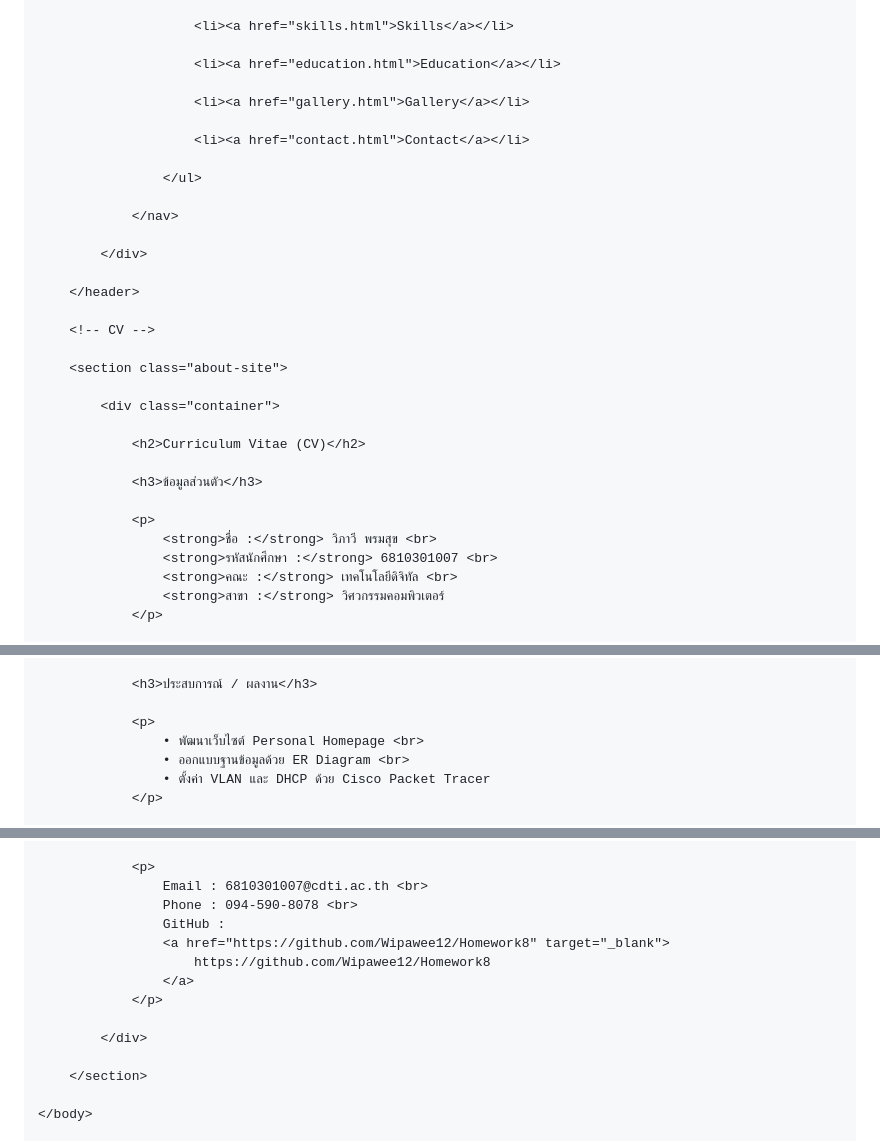
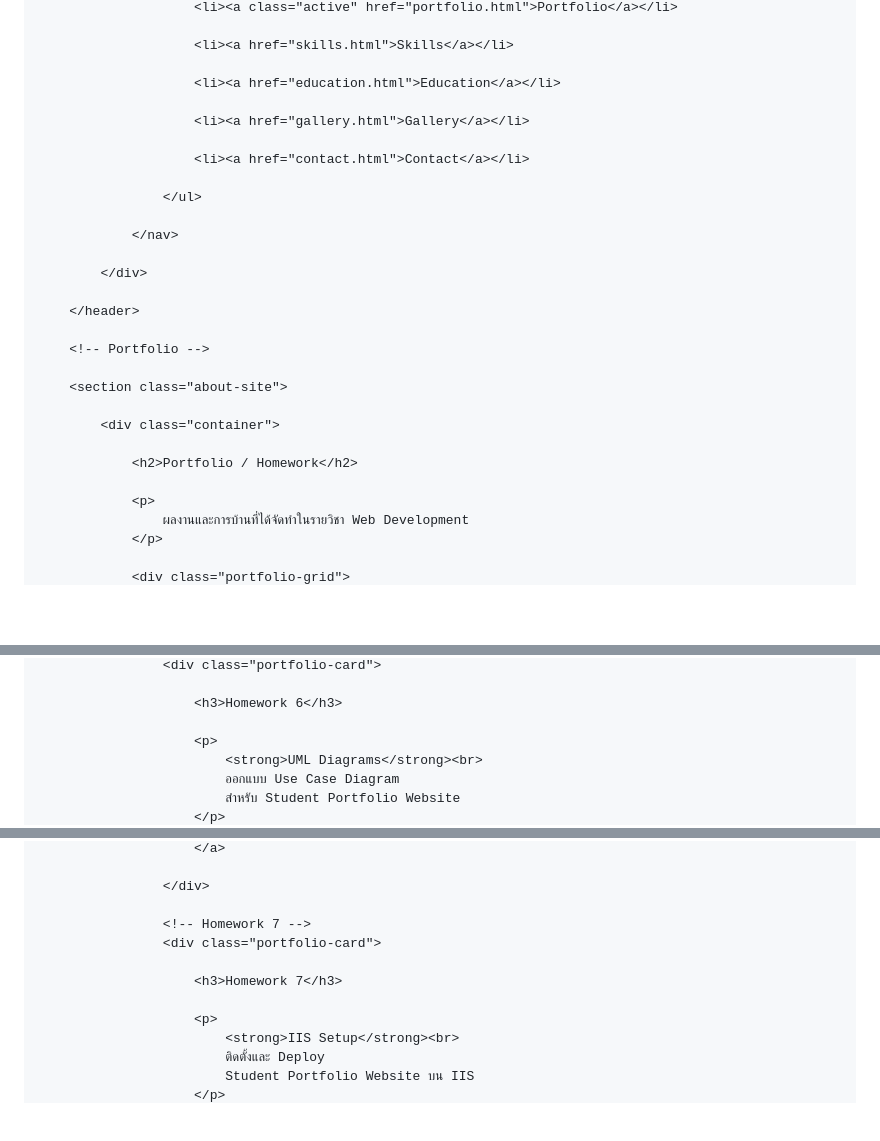
Before and after one commit to Wipawee12/Homework8, a Markdown page: Hw8_report.md, 3 parts joined by grey strips. GitHub-like rendering; blank space fills up the shorter version.

```diff
--- a/Hw8_report.md
+++ b/Hw8_report.md
@@ -486,34 +486,31 @@ https://github.com/Wipawee12/Homework8
 
-                    <li><a href="skills.html">Skills</a></li>
+                        <li><a href="skills.html">Skills</a></li>
 
-                    <li><a href="education.html">Education</a></li>
+                        <li><a href="education.html">Education</a></li>
 
-                    <li><a href="gallery.html">Gallery</a></li>
+                        <li><a href="gallery.html">Gallery</a></li>
 
-                    <li><a href="contact.html">Contact</a></li>
+                        <li><a href="contact.html">Contact</a></li>
 
-                </ul>
+                    </ul>
 
-            </nav>
+                </nav>
 
-        </div>
+            </div>
 
-    </header>
+        </header>
 
-    <!-- CV -->
+        <!-- Portfolio -->
 
-    <section class="about-site">
+        <section class="about-site">
 
-        <div class="container">
+            <div class="container">
 
-            <h2>Curriculum Vitae (CV)</h2>
+                <h2>Portfolio / Homework</h2>
 
-            <h3>ข้อมูลส่วนตัว</h3>
+                <p>
+                    ผลงานและการบ้านที่ได้จัดทำในรายวิชา Web Development
+                </p>
 
-            <p>
-                <strong>ชื่อ :</strong> วิภาวี พรมสุข <br>
-                <strong>รหัสนักศึกษา :</strong> 6810301007 <br>
-                <strong>คณะ :</strong> เทคโนโลยีดิจิทัล <br>
-                <strong>สาขา :</strong> วิศวกรรมคอมพิวเตอร์
-            </p>
+                <div class="portfolio-grid">
 
@@ -542,9 +540,9 @@ https://github.com/Wipawee12/Homework8
 
-            <h3>ประสบการณ์ / ผลงาน</h3>
+                        <h3>Homework 6</h3>
 
-            <p>
-                • พัฒนาเว็บไซต์ Personal Homepage <br>
-                • ออกแบบฐานข้อมูลด้วย ER Diagram <br>
-                • ตั้งค่า VLAN และ DHCP ด้วย Cisco Packet Tracer
-            </p>
+                        <p>
+                            <strong>UML Diagrams</strong><br>
+                            ออกแบบ Use Case Diagram
+                            สำหรับ Student Portfolio Website
+                        </p>
 
@@ -554,16 +556,14 @@ https://github.com/Wipawee12/Homework8
 
-            <p>
-                Email : 6810301007@cdti.ac.th <br>
-                Phone : 094-590-8078 <br>
-                GitHub :
-                <a href="https://github.com/Wipawee12/Homework8" target="_blank">
-                    https://github.com/Wipawee12/Homework8
-                </a>
-            </p>
+                    </div>
 
-        </div>
+                    <!-- Homework 7 -->
+                    <div class="portfolio-card">
 
-    </section>
+                        <h3>Homework 7</h3>
 
-</body>
+                        <p>
+                            <strong>IIS Setup</strong><br>
+                            ติดตั้งและ Deploy
+                            Student Portfolio Website บน IIS
+                        </p>
 
```
Also changed, not shown: other parts of Hw8_report.md (+78 -56 lines).
